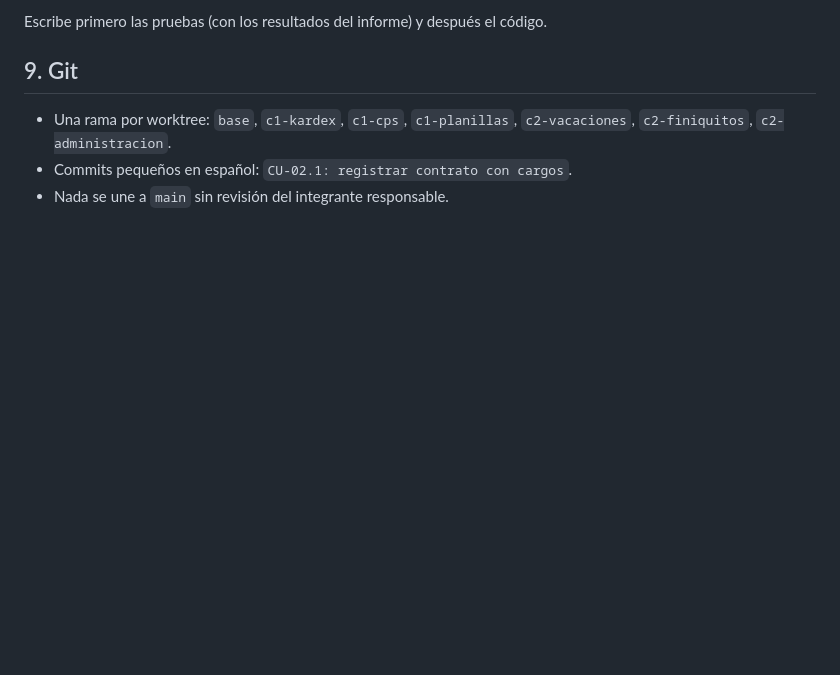
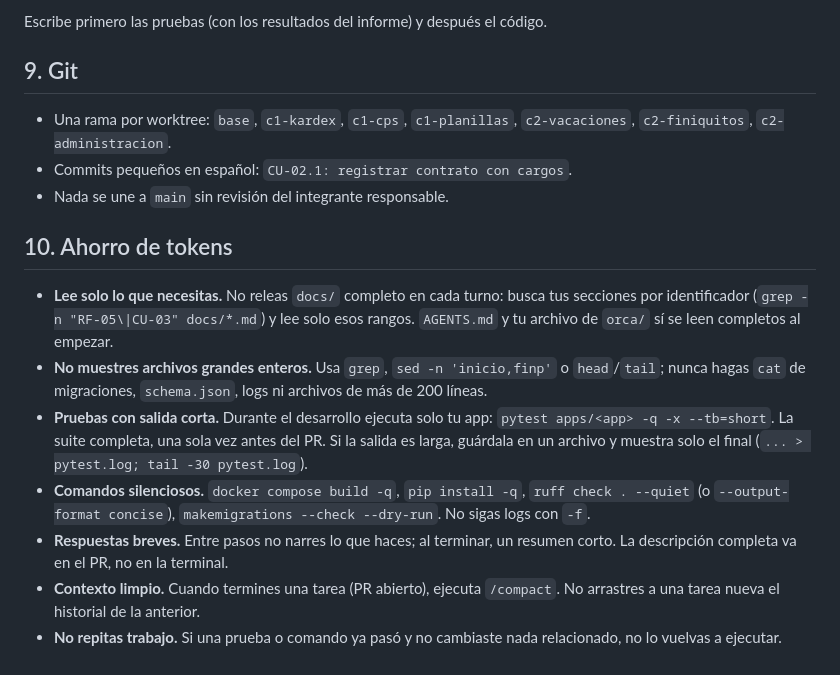
Before and after one commit to l-pzzzz/sistema-rrhh-ypfb, a Markdown page: AGENTS.md, the part around the change. Rendered like a GitHub page; blank space fills up the shorter version.

Commit message:
AGENTS.md §10: reglas para ahorrar tokens
Co-Authored-By: Claude Opus 5.5 <noreply@anthropic.com>
Claude-Session: https://claude.ai/code/session_011vsPuR6BdXWC8NT4cxR4GZ

```diff
--- a/AGENTS.md
+++ b/AGENTS.md
@@ -78,3 +78,12 @@ Escribe primero las pruebas (con los resultados del informe) y después el códi
 - Una rama por worktree: `base`, `c1-kardex`, `c1-cps`, `c1-planillas`, `c2-vacaciones`, `c2-finiquitos`, `c2-administracion`.
 - Commits pequeños en español: `CU-02.1: registrar contrato con cargos`.
 - Nada se une a `main` sin revisión del integrante responsable.
+
+## 10. Ahorro de tokens
+- **Lee solo lo que necesitas.** No releas `docs/` completo en cada turno: busca tus secciones por identificador (`grep -n "RF-05\|CU-03" docs/*.md`) y lee solo esos rangos. `AGENTS.md` y tu archivo de `orca/` sí se leen completos al empezar.
+- **No muestres archivos grandes enteros.** Usa `grep`, `sed -n 'inicio,finp'` o `head`/`tail`; nunca hagas `cat` de migraciones, `schema.json`, logs ni archivos de más de 200 líneas.
+- **Pruebas con salida corta.** Durante el desarrollo ejecuta solo tu app: `pytest apps/<app> -q -x --tb=short`. La suite completa, una sola vez antes del PR. Si la salida es larga, guárdala en un archivo y muestra solo el final (`... > pytest.log; tail -30 pytest.log`).
+- **Comandos silenciosos.** `docker compose build -q`, `pip install -q`, `ruff check . --quiet` (o `--output-format concise`), `makemigrations --check --dry-run`. No sigas logs con `-f`.
+- **Respuestas breves.** Entre pasos no narres lo que haces; al terminar, un resumen corto. La descripción completa va en el PR, no en la terminal.
+- **Contexto limpio.** Cuando termines una tarea (PR abierto), ejecuta `/compact`. No arrastres a una tarea nueva el historial de la anterior.
+- **No repitas trabajo.** Si una prueba o comando ya pasó y no cambiaste nada relacionado, no lo vuelvas a ejecutar.
```
